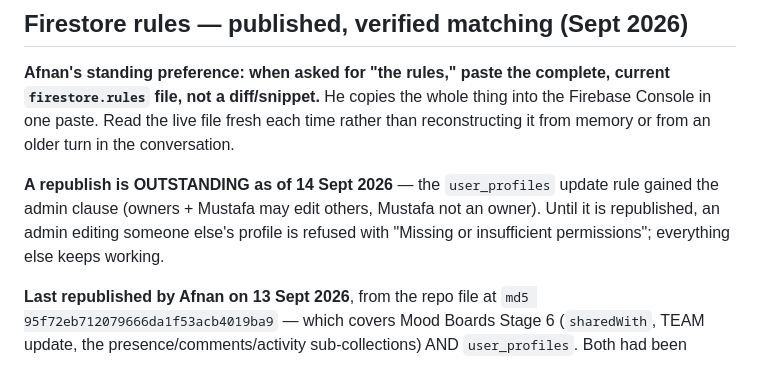
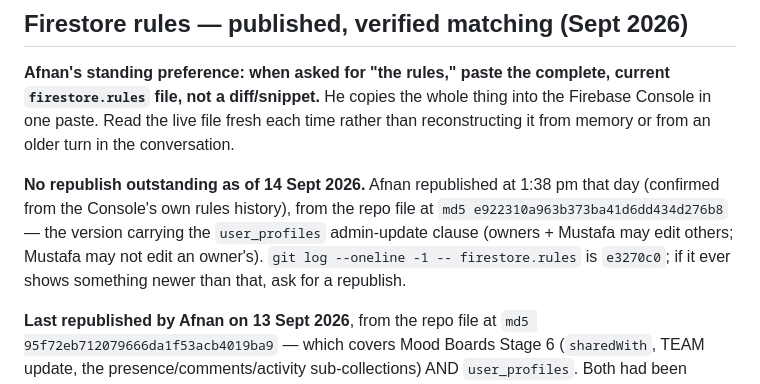
Before and after one commit to afnanbit2-bit/Groovy-Operations, a Markdown page: CLAUDE.md, the part around the change. Drawn GitHub-style.

Commit message:
CLAUDE.md: record the 14 Sept firestore.rules republish, with the hash and the commit to check against
Co-Authored-By: Claude Opus 5 <noreply@anthropic.com>
Claude-Session: https://claude.ai/code/session_018RLWBChDBuwGm3XYactHwv

```diff
--- a/CLAUDE.md
+++ b/CLAUDE.md
@@ -2280,11 +2280,13 @@ the whole thing into the Firebase Console in one paste. Read the live file
 fresh each time rather than reconstructing it from memory or from an older
 turn in the conversation.
 
-**A republish is OUTSTANDING as of 14 Sept 2026** — the `user_profiles`
-update rule gained the admin clause (owners + Mustafa may edit others,
-Mustafa not an owner). Until it is republished, an admin editing someone
-else's profile is refused with "Missing or insufficient permissions";
-everything else keeps working.
+**No republish outstanding as of 14 Sept 2026.** Afnan republished at
+1:38 pm that day (confirmed from the Console's own rules history), from the
+repo file at `md5 e922310a963b373ba41d6dd434d276b8` — the version carrying
+the `user_profiles` admin-update clause (owners + Mustafa may edit others;
+Mustafa may not edit an owner's). `git log --oneline -1 -- firestore.rules`
+is `e3270c0`; if it ever shows something newer than that, ask for a
+republish.
 
 **Last republished by Afnan on 13 Sept 2026**, from the repo file at
 `md5 95f72eb712079666da1f53acb4019ba9` — which covers Mood Boards Stage 6
```
